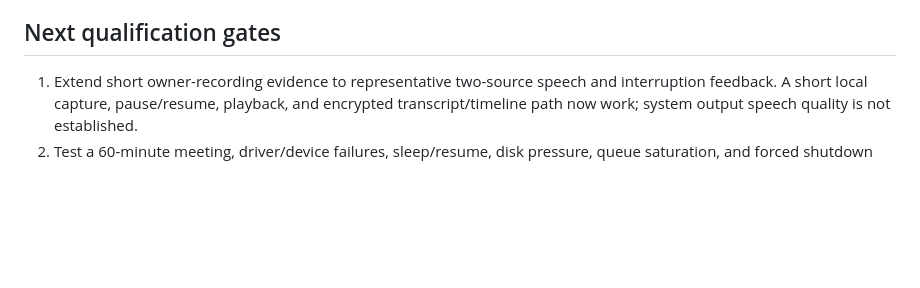
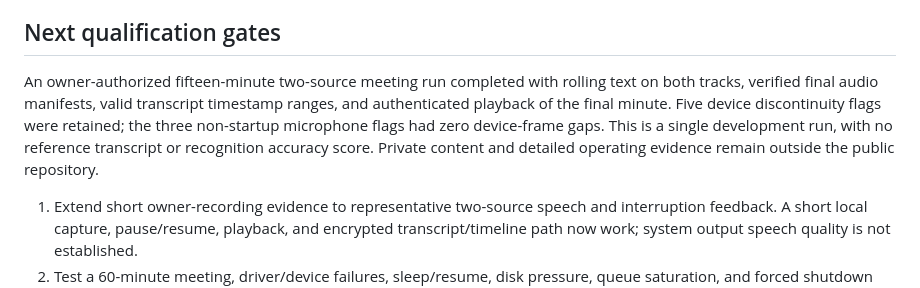
Before and after one commit to Flappyware/saidnest, a Markdown page: docs/WINDOWS_PROTOTYPE.md, the part around the change. Drawn GitHub-style; blank space fills up the shorter version.

Commit message:
Record completed fifteen-minute live duplex qualification run

```diff
--- a/docs/WINDOWS_PROTOTYPE.md
+++ b/docs/WINDOWS_PROTOTYPE.md
@@ -92,6 +92,8 @@ The standard-library Python benchmark runs the same generated speech/silence inp
 
 ## Next qualification gates
 
+An owner-authorized fifteen-minute two-source meeting run completed with rolling text on both tracks, verified final audio manifests, valid transcript timestamp ranges, and authenticated playback of the final minute. Five device discontinuity flags were retained; the three non-startup microphone flags had zero device-frame gaps. This is a single development run, with no reference transcript or recognition accuracy score. Private content and detailed operating evidence remain outside the public repository.
+
 1. Extend short owner-recording evidence to representative two-source speech and interruption feedback. A short local capture, pause/resume, playback, and encrypted transcript/timeline path now work; system output speech quality is not established.
 2. Test a 60-minute meeting, driver/device failures, sleep/resume, disk pressure, queue saturation, and forced shutdown while audio is arriving; measure drift and retained/lost boundaries.
 3. Build a permitted, annotated meeting corpus and compare the planned streaming engine with portable Whisper recognition. Select a model only after quality, silence, memory, provisional latency, finalization and concurrent-source measurements.
```
Also changed, not shown: docs/ROADMAP.md (+1 -1 lines).
